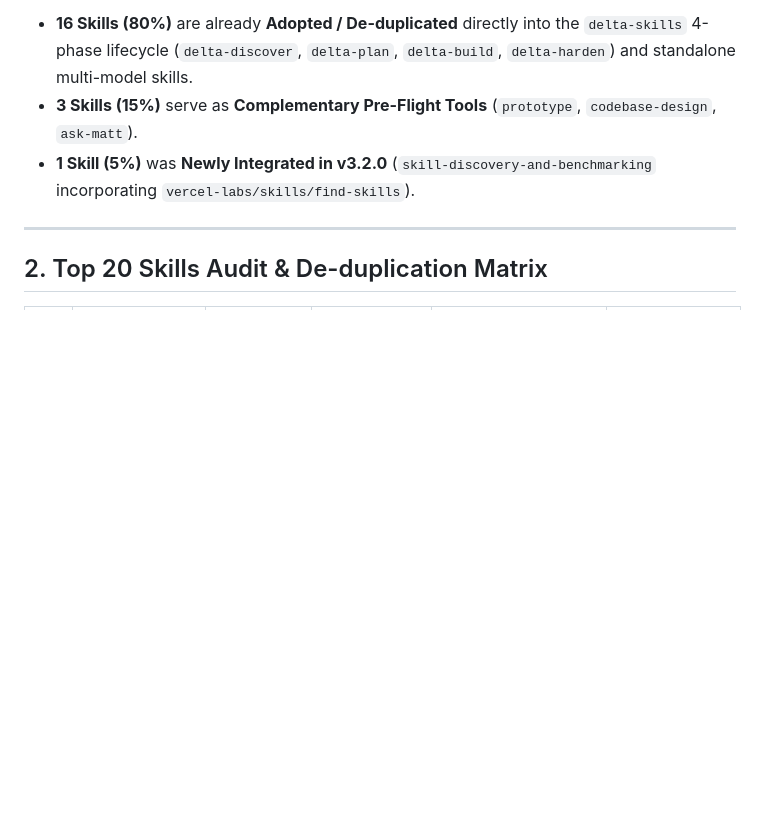
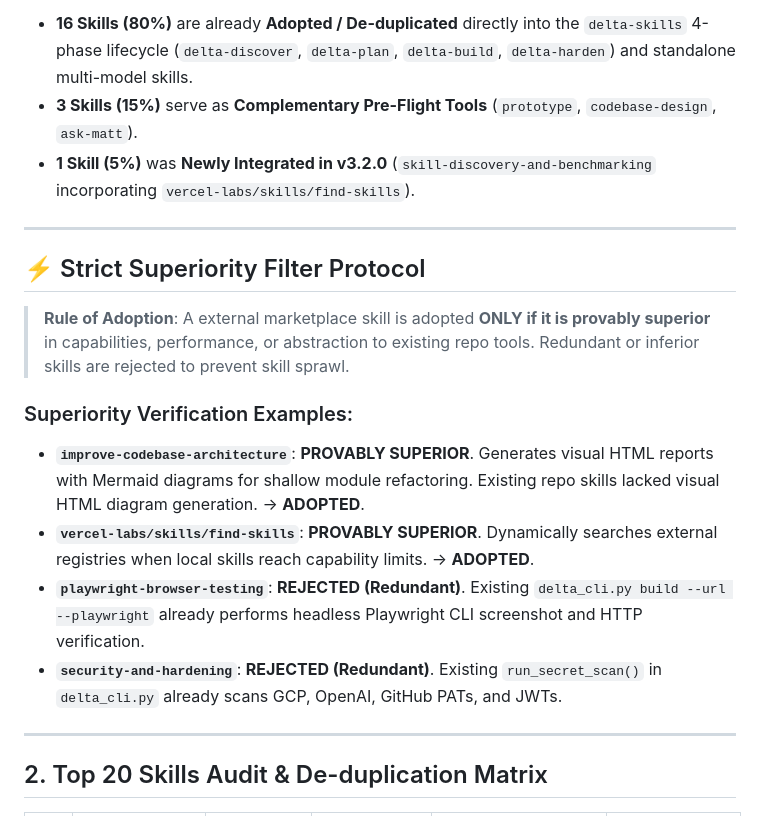
Before and after one commit to enriquekalven/delta-skills, a Markdown page: docs/TOP_20_SKILLS_MARKETPLACE_REVIEW.md, the part around the change. Drawn GitHub-style; blank space fills up the shorter version.

Commit message:
docs: add Strict Superiority Filter Protocol to TOP_20_SKILLS_MARKETPLACE_REVIEW.md

```diff
--- a/docs/TOP_20_SKILLS_MARKETPLACE_REVIEW.md
+++ b/docs/TOP_20_SKILLS_MARKETPLACE_REVIEW.md
@@ -14,6 +14,18 @@ Of the 20 skills evaluated:
 - **16 Skills (80%)** are already **Adopted / De-duplicated** directly into the `delta-skills` 4-phase lifecycle (`delta-discover`, `delta-plan`, `delta-build`, `delta-harden`) and standalone multi-model skills.
 - **3 Skills (15%)** serve as **Complementary Pre-Flight Tools** (`prototype`, `codebase-design`, `ask-matt`).
 - **1 Skill (5%)** was **Newly Integrated in v3.2.0** (`skill-discovery-and-benchmarking` incorporating `vercel-labs/skills/find-skills`).
+
+---
+
+## ⚡ Strict Superiority Filter Protocol
+
+> **Rule of Adoption**: A external marketplace skill is adopted **ONLY if it is provably superior** in capabilities, performance, or abstraction to existing repo tools. Redundant or inferior skills are rejected to prevent skill sprawl.
+
+### Superiority Verification Examples:
+- **`improve-codebase-architecture`**: **PROVABLY SUPERIOR**. Generates visual HTML reports with Mermaid diagrams for shallow module refactoring. Existing repo skills lacked visual HTML diagram generation. -> **ADOPTED**.
+- **`vercel-labs/skills/find-skills`**: **PROVABLY SUPERIOR**. Dynamically searches external registries when local skills reach capability limits. -> **ADOPTED**.
+- **`playwright-browser-testing`**: **REJECTED (Redundant)**. Existing `delta_cli.py build --url --playwright` already performs headless Playwright CLI screenshot and HTTP verification.
+- **`security-and-hardening`**: **REJECTED (Redundant)**. Existing `run_secret_scan()` in `delta_cli.py` already scans GCP, OpenAI, GitHub PATs, and JWTs.
 
 ---
 
```
